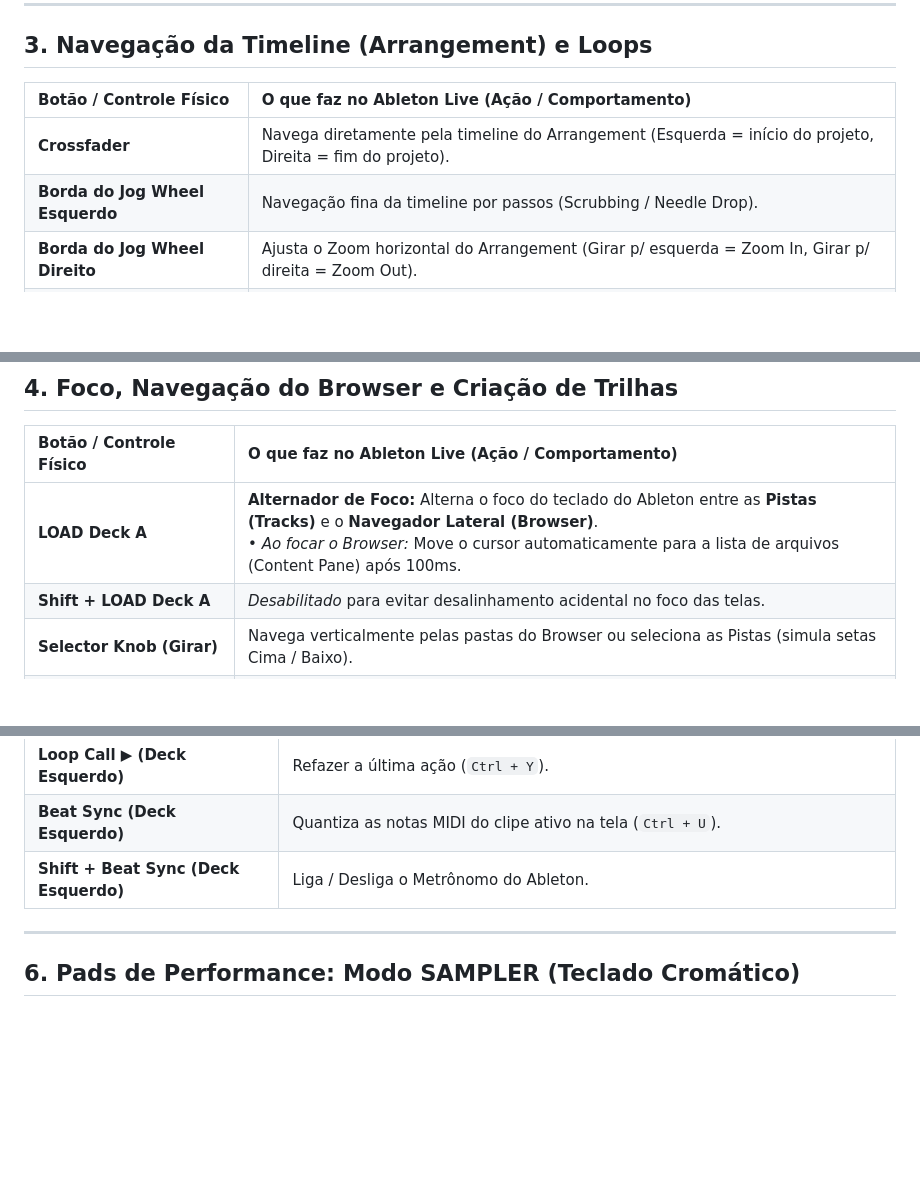
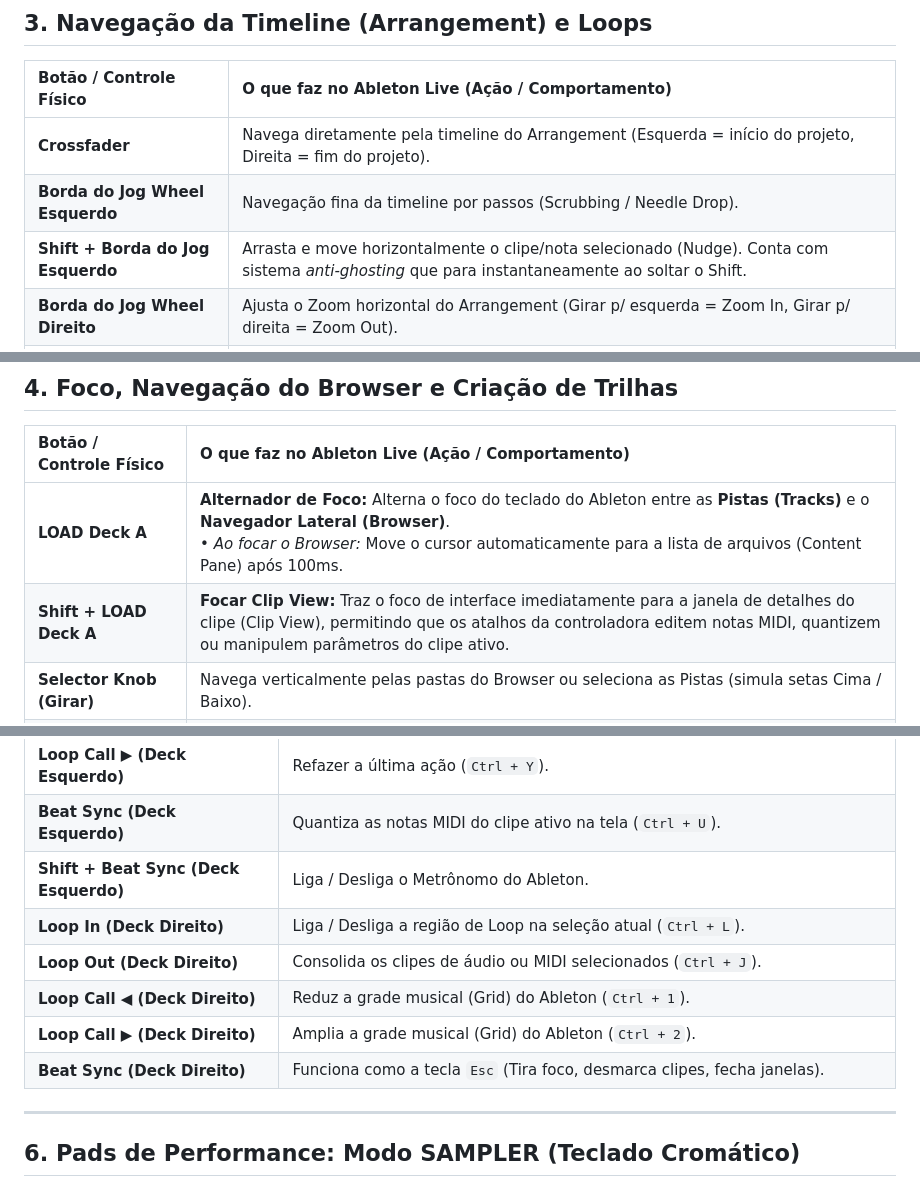
Before and after one commit to marentropico/abletonDDJ, a Markdown page: docs/User_Manual.md, 3 parts joined by grey strips. GitHub-like rendering; blank space fills up the shorter version.

Commit message:
docs: atualiza manual com atalhos de Clip View e botões direitos

```diff
--- a/docs/User_Manual.md
+++ b/docs/User_Manual.md
@@ -49,6 +49,7 @@ Os canais físicos de volume foram intencionalmente omitidos devido a desgastes
 | :--- | :--- |
 | **Crossfader** | Navega diretamente pela timeline do Arrangement (Esquerda = início do projeto, Direita = fim do projeto). |
 | **Borda do Jog Wheel Esquerdo** | Navegação fina da timeline por passos (Scrubbing / Needle Drop). |
+| **Shift + Borda do Jog Esquerdo** | Arrasta e move horizontalmente o clipe/nota selecionado (Nudge). Conta com sistema *anti-ghosting* que para instantaneamente ao soltar o Shift. |
 | **Borda do Jog Wheel Direito** | Ajusta o Zoom horizontal do Arrangement (Girar p/ esquerda = Zoom In, Girar p/ direita = Zoom Out). |
 | **FX ON/OFF (Segurar)** | Inicia a seleção de um loop. Arraste o Crossfader enquanto segura este botão para determinar a extensão do loop. |
 | **FX ON/OFF (Soltar)** | Define a região selecionada como loop ativo e liga o loop no Ableton (`Ctrl + Shift + L`). |
@@ -60,7 +61,7 @@ Os canais físicos de volume foram intencionalmente omitidos devido a desgastes
 | Botão / Controle Físico | O que faz no Ableton Live (Ação / Comportamento) |
 | :--- | :--- |
 | **LOAD Deck A** | **Alternador de Foco:** Alterna o foco do teclado do Ableton entre as **Pistas (Tracks)** e o **Navegador Lateral (Browser)**.<br>• *Ao focar o Browser:* Move o cursor automaticamente para a lista de arquivos (Content Pane) após 100ms. |
-| **Shift + LOAD Deck A** | *Desabilitado* para evitar desalinhamento acidental no foco das telas. |
+| **Shift + LOAD Deck A** | **Focar Clip View:** Traz o foco de interface imediatamente para a janela de detalhes do clipe (Clip View), permitindo que os atalhos da controladora editem notas MIDI, quantizem ou manipulem parâmetros do clipe ativo. |
 | **Selector Knob (Girar)** | Navega verticalmente pelas pastas do Browser ou seleciona as Pistas (simula setas Cima / Baixo). |
 | **Selector Knob (Clicar)** | **Entrar / Abrir:** Abre uma pasta expandindo-a ou carrega um sample/efeito na pista ativa (simula tecla `Enter`). |
 | **Shift + Selector Knob (Clicar)** | **Voltar:** Recolhe a pasta atual ou volta uma pasta no histórico (simula seta Esquerda). |
@@ -81,6 +82,11 @@ Os canais físicos de volume foram intencionalmente omitidos devido a desgastes
 | **Loop Call ▶ (Deck Esquerdo)** | Refazer a última ação (`Ctrl + Y`). |
 | **Beat Sync (Deck Esquerdo)** | Quantiza as notas MIDI do clipe ativo na tela (`Ctrl + U`). |
 | **Shift + Beat Sync (Deck Esquerdo)** | Liga / Desliga o Metrônomo do Ableton. |
+| **Loop In (Deck Direito)** | Liga / Desliga a região de Loop na seleção atual (`Ctrl + L`). |
+| **Loop Out (Deck Direito)** | Consolida os clipes de áudio ou MIDI selecionados (`Ctrl + J`). |
+| **Loop Call ◀ (Deck Direito)** | Reduz a grade musical (Grid) do Ableton (`Ctrl + 1`). |
+| **Loop Call ▶ (Deck Direito)** | Amplia a grade musical (Grid) do Ableton (`Ctrl + 2`). |
+| **Beat Sync (Deck Direito)** | Funciona como a tecla `Esc` (Tira foco, desmarca clipes, fecha janelas). |
 
 ---
 
```
